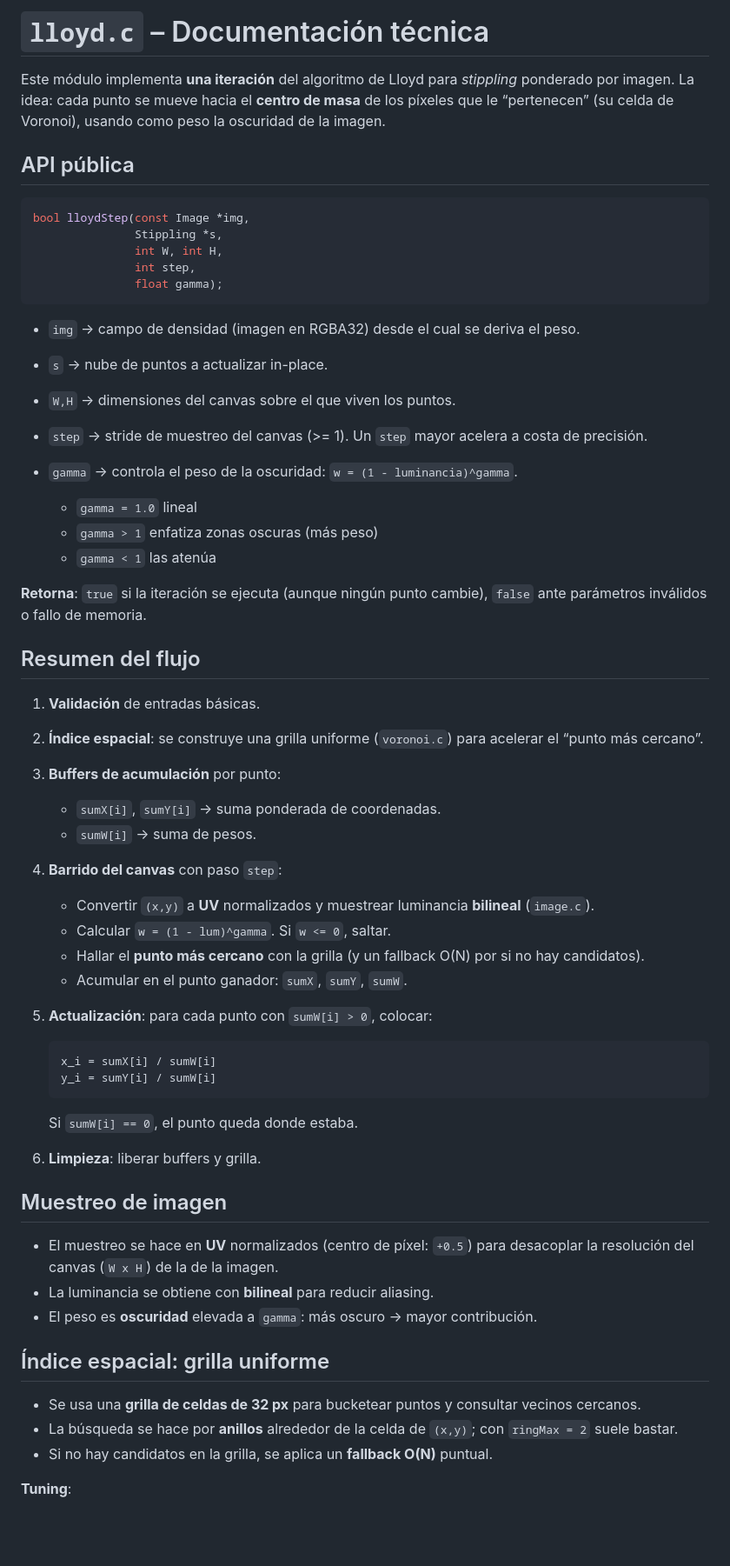
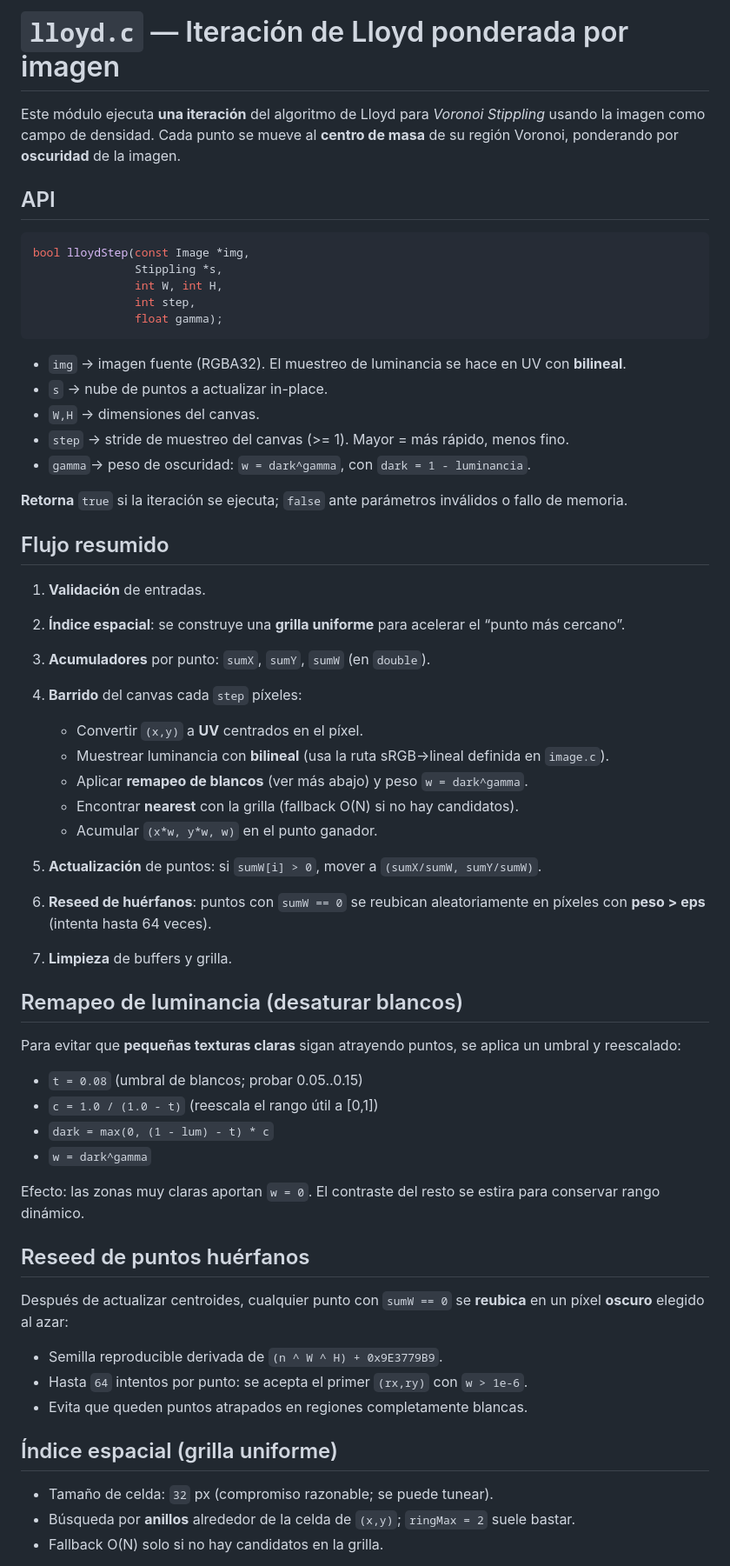
Before and after one commit to Gerax5/Paralela_P1, a Markdown page: docs/code/lloyd.md, the part around the change printed below. Shown: that part at 87% size. Rendered like a GitHub page; blank space fills up the shorter version.

````diff
--- a/docs/code/lloyd.md
+++ b/docs/code/lloyd.md
@@ -1,8 +1,8 @@
-# `lloyd.c` – Documentación técnica
+# `lloyd.c` — Iteración de Lloyd ponderada por imagen
 
-Este módulo implementa **una iteración** del algoritmo de Lloyd para *stippling* ponderado por imagen. La idea: cada punto se mueve hacia el **centro de masa** de los píxeles que le “pertenecen” (su celda de Voronoi), usando como peso la oscuridad de la imagen.
+Este módulo ejecuta **una iteración** del algoritmo de Lloyd para *Voronoi Stippling* usando la imagen como campo de densidad. Cada punto se mueve al **centro de masa** de su región Voronoi, ponderando por **oscuridad** de la imagen.
 
-## API pública
+## API
 
 ```c
 bool lloydStep(const Image *img,
@@ -12,53 +12,52 @@ bool lloydStep(const Image *img,
                float gamma);
 ```
 
-- `img` -> campo de densidad (imagen en RGBA32) desde el cual se deriva el peso.
-- `s`   -> nube de puntos a actualizar in-place.
-- `W,H` -> dimensiones del canvas sobre el que viven los puntos.
-- `step` -> stride de muestreo del canvas (>= 1). Un `step` mayor acelera a costa de precisión.
-- `gamma` -> controla el peso de la oscuridad: `w = (1 - luminancia)^gamma`.
+- `img`  -> imagen fuente (RGBA32). El muestreo de luminancia se hace en UV con **bilineal**.
+- `s`    -> nube de puntos a actualizar in-place.
+- `W,H`  -> dimensiones del canvas.
+- `step` -> stride de muestreo del canvas (>= 1). Mayor = más rápido, menos fino.
+- `gamma`-> peso de oscuridad: `w = dark^gamma`, con `dark = 1 - luminancia`.
 
-  - `gamma = 1.0` lineal
-  - `gamma > 1` enfatiza zonas oscuras (más peso)
-  - `gamma < 1` las atenúa
+**Retorna** `true` si la iteración se ejecuta; `false` ante parámetros inválidos o fallo de memoria.
 
-**Retorna**: `true` si la iteración se ejecuta (aunque ningún punto cambie), `false` ante parámetros inválidos o fallo de memoria.
+## Flujo resumido
 
-## Resumen del flujo
+1. **Validación** de entradas.
+2. **Índice espacial**: se construye una **grilla uniforme** para acelerar el “punto más cercano”.
+3. **Acumuladores** por punto: `sumX`, `sumY`, `sumW` (en `double`).
+4. **Barrido** del canvas cada `step` píxeles:
 
-1. **Validación** de entradas básicas.
-2. **Índice espacial**: se construye una grilla uniforme (`voronoi.c`) para acelerar el “punto más cercano”.
-3. **Buffers de acumulación** por punto:
+   - Convertir `(x,y)` a **UV** centrados en el píxel.
+   - Muestrear luminancia con **bilineal** (usa la ruta sRGB->lineal definida en `image.c`).
+   - Aplicar **remapeo de blancos** (ver más abajo) y peso `w = dark^gamma`.
+   - Encontrar **nearest** con la grilla (fallback O(N) si no hay candidatos).
+   - Acumular `(x*w, y*w, w)` en el punto ganador.
+5. **Actualización** de puntos: si `sumW[i] > 0`, mover a `(sumX/sumW, sumY/sumW)`.
+6. **Reseed de huérfanos**: puntos con `sumW == 0` se reubican aleatoriamente en píxeles con **peso > eps** (intenta hasta 64 veces).
+7. **Limpieza** de buffers y grilla.
 
-   - `sumX[i]`, `sumY[i]` -> suma ponderada de coordenadas.
-   - `sumW[i]` -> suma de pesos.
-4. **Barrido del canvas** con paso `step`:
+## Remapeo de luminancia (desaturar blancos)
 
-   - Convertir `(x,y)` a **UV** normalizados y muestrear luminancia **bilineal** (`image.c`).
-   - Calcular `w = (1 - lum)^gamma`. Si `w <= 0`, saltar.
-   - Hallar el **punto más cercano** con la grilla (y un fallback O(N) por si no hay candidatos).
-   - Acumular en el punto ganador: `sumX`, `sumY`, `sumW`.
-5. **Actualización**: para cada punto con `sumW[i] > 0`, colocar:
+Para evitar que **pequeñas texturas claras** sigan atrayendo puntos, se aplica un umbral y reescalado:
 
-   ```bash
-   x_i = sumX[i] / sumW[i]
-   y_i = sumY[i] / sumW[i]
-   ```
+- `t = 0.08`  (umbral de blancos; probar 0.05..0.15)
+- `c = 1.0 / (1.0 - t)` (reescala el rango útil a \[0,1])
+- `dark = max(0, (1 - lum) - t) * c`
+- `w = dark^gamma`
 
-   Si `sumW[i] == 0`, el punto queda donde estaba.
-6. **Limpieza**: liberar buffers y grilla.
+Efecto: las zonas muy claras aportan `w = 0`. El contraste del resto se estira para conservar rango dinámico.
 
-## Muestreo de imagen
+## Reseed de puntos huérfanos
 
-- El muestreo se hace en **UV** normalizados (centro de píxel: `+0.5`) para desacoplar la resolución del canvas (`W x H`) de la de la imagen.
-- La luminancia se obtiene con **bilineal** para reducir aliasing.
-- El peso es **oscuridad** elevada a `gamma`: más oscuro -> mayor contribución.
+Después de actualizar centroides, cualquier punto con `sumW == 0` se **reubica** en un píxel **oscuro** elegido al azar:
 
-## Índice espacial: grilla uniforme
+- Semilla reproducible derivada de `(n ^ W ^ H) + 0x9E3779B9`.
+- Hasta `64` intentos por punto: se acepta el primer `(rx,ry)` con `w > 1e-6`.
+- Evita que queden puntos atrapados en regiones completamente blancas.
 
-- Se usa una **grilla de celdas de 32 px** para bucketear puntos y consultar vecinos cercanos.
-- La búsqueda se hace por **anillos** alrededor de la celda de `(x,y)`; con `ringMax = 2` suele bastar.
-- Si no hay candidatos en la grilla, se aplica un **fallback O(N)** puntual.
+## Índice espacial (grilla uniforme)
 
-**Tuning**:
+- Tamaño de celda: `32` px (compromiso razonable; se puede tunear).
+- Búsqueda por **anillos** alrededor de la celda de `(x,y)`; `ringMax = 2` suele bastar.
+- Fallback O(N) solo si no hay candidatos en la grilla.
 
````
Also changed, not shown: other parts of docs/code/lloyd.md (+45 -53 lines), docs/code/image.md (+38 -57 lines), images/input/cat2.jpg (added), images/input/doge.png (added), images/input/doge2.png (added), images/input/eye.jpeg (added), images/input/plankton.jpg (added), images/input/wh.png (added), 3 other files.
